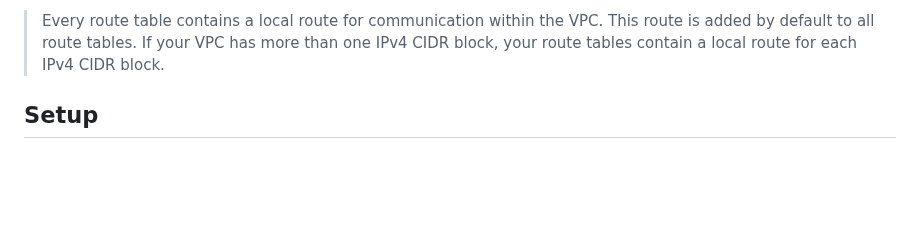
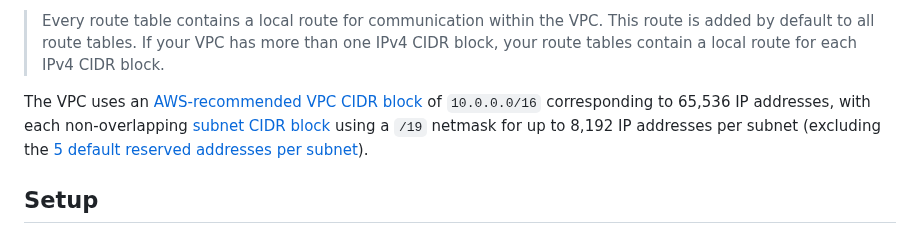
Before and after one commit to econia-labs/emojicoin-dot-fun, a Markdown page: src/cloud-formation/README.md, the part around one of its changes. Drawn GitHub-style; blank space fills up the shorter version.

Commit message:
Add CIDR block docs

```diff
--- a/src/cloud-formation/README.md
+++ b/src/cloud-formation/README.md
@@ -49,6 +49,11 @@ routing is required to enable communication across subnets, because as per the
 > This route is added by default to all route tables. If your VPC has more than
 > one IPv4 CIDR block, your route tables contain a local route for each IPv4
 > CIDR block.
+
+The VPC uses an [AWS-recommended VPC CIDR block] of `10.0.0.0/16` corresponding
+to 65,536 IP addresses, with each non-overlapping [subnet CIDR block] using a
+`/19` netmask for up to 8,192 IP addresses per subnet (excluding the
+[5 default reserved addresses per subnet]).
 
 ## Setup
 
```
Also changed, not shown: other parts of src/cloud-formation/README.md (+3 -0 lines).
